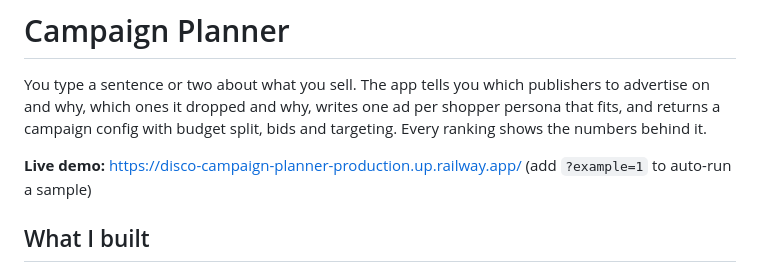
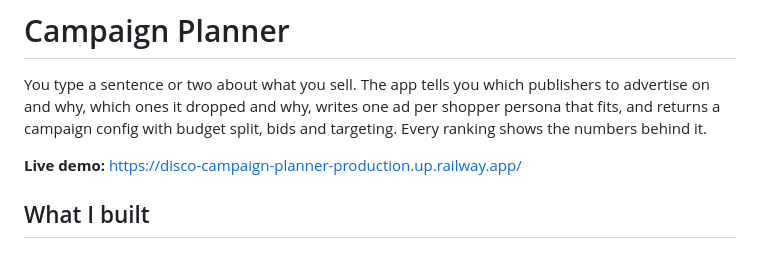
Before and after one commit to gauravsharma98765/disco-campaign-planner, a Markdown page: README.md, the part around the change. Drawn GitHub-style.

Commit message:
README: simplify live demo line

```diff
--- a/README.md
+++ b/README.md
@@ -2,7 +2,7 @@
 
 You type a sentence or two about what you sell. The app tells you which publishers to advertise on and why, which ones it dropped and why, writes one ad per shopper persona that fits, and returns a campaign config with budget split, bids and targeting. Every ranking shows the numbers behind it.
 
-**Live demo:** https://disco-campaign-planner-production.up.railway.app/ (add `?example=1` to auto-run a sample)
+**Live demo:** https://disco-campaign-planner-production.up.railway.app/
 
 ## What I built
 
```
